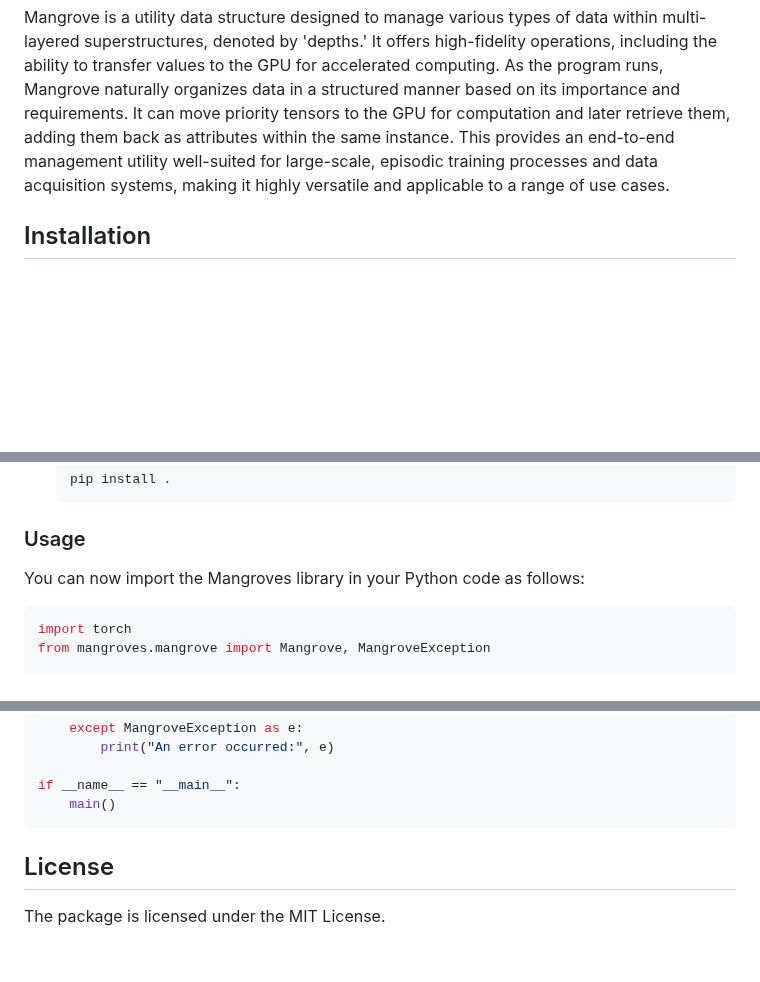
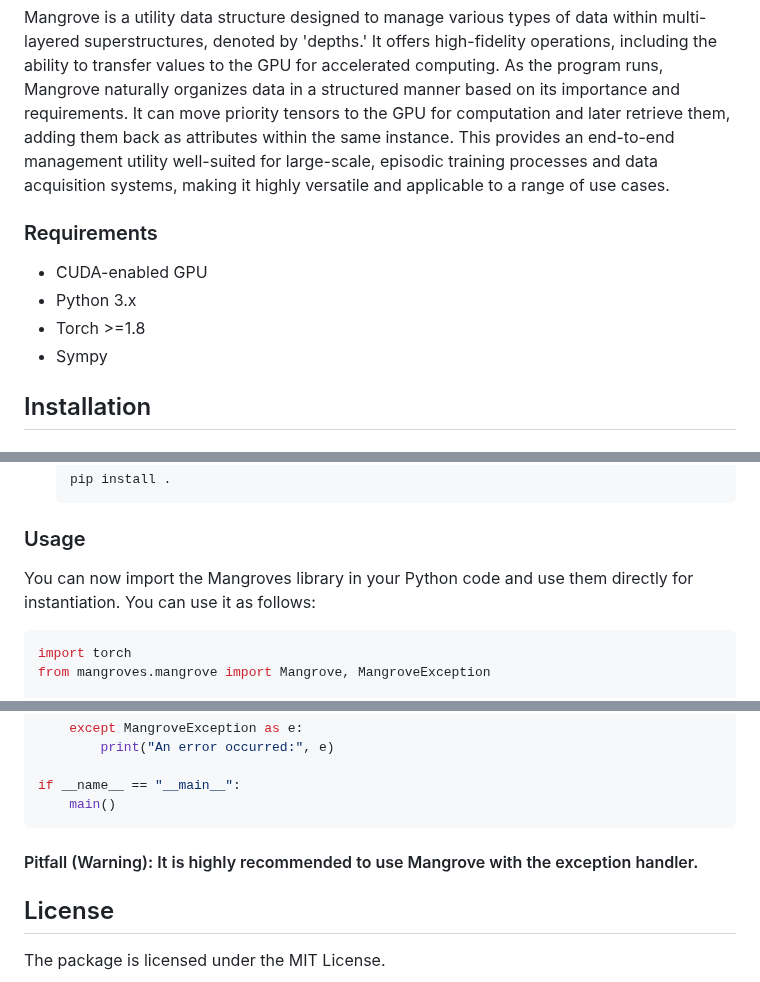
Before and after one commit to 1ssb/mangroves, a Markdown page: README.md, 3 parts joined by grey strips. Rendered like a GitHub page; blank space fills up the shorter version.

Commit message:
Update README.md
Signed-off-by: Subhransu Bhattacharjee <bhattacharjeesekharsubhransu1@gmail.com>

````diff
--- a/README.md
+++ b/README.md
@@ -4,6 +4,13 @@ Unlock a new paradigm of data management with Mangrove—a high-density, multi-d
 
 # Description
 Mangrove is a utility data structure designed to manage various types of data within multi-layered superstructures, denoted by 'depths.' It offers high-fidelity operations, including the ability to transfer values to the GPU for accelerated computing. As the program runs, Mangrove naturally organizes data in a structured manner based on its importance and requirements. It can move priority tensors to the GPU for computation and later retrieve them, adding them back as attributes within the same instance. This provides an end-to-end management utility well-suited for large-scale, episodic training processes and data acquisition systems, making it highly versatile and applicable to a range of use cases.
+
+### Requirements
+
+- CUDA-enabled GPU
+- Python 3.x
+- Torch >=1.8
+- Sympy
 
 ## Installation
 
@@ -32,7 +39,7 @@ pip install mangroves
 
 ### Usage
 
-You can now import the Mangroves library in your Python code as follows:
+You can now import the Mangroves library in your Python code and use them directly for instantiation. You can use it as follows:
 
 ```python
 import torch
@@ -91,6 +98,7 @@ if __name__ == "__main__":
     main()
 ```
 
+#### Pitfall (Warning): It is highly recommended to use Mangrove with the exception handler.
 
 ## License
 
````
